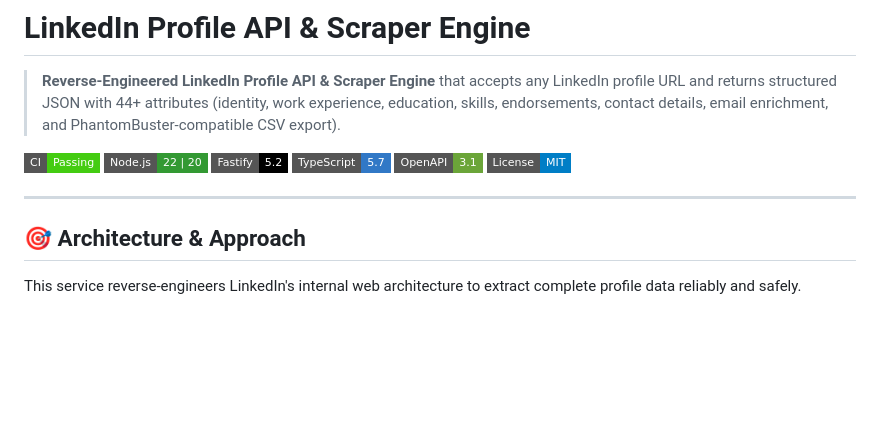
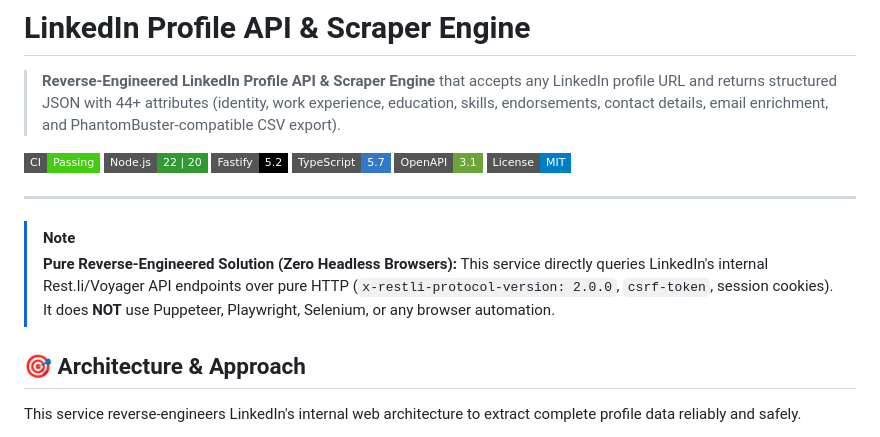
Before and after one commit to ParitoshSrivastava31/tross, a Markdown page: README.md, the part around the change. GitHub-like rendering; badges without logos; blank space fills up the shorter version.

Commit message:
docs: explicitly highlight pure HTTP direct endpoint reverse engineering without browsers

```diff
--- a/README.md
+++ b/README.md
@@ -10,6 +10,10 @@
 [![License](https://img.shields.io/badge/License-MIT-blue.svg?style=flat-square)](LICENSE)
 
 ---
+
+> [!NOTE]
+> **Pure Reverse-Engineered Solution (Zero Headless Browsers):**
+> This service directly queries LinkedIn's internal Rest.li/Voyager API endpoints over pure HTTP (`x-restli-protocol-version: 2.0.0`, `csrf-token`, session cookies). It does **NOT** use Puppeteer, Playwright, Selenium, or any browser automation.
 
 ## 🎯 Architecture & Approach
 
```
